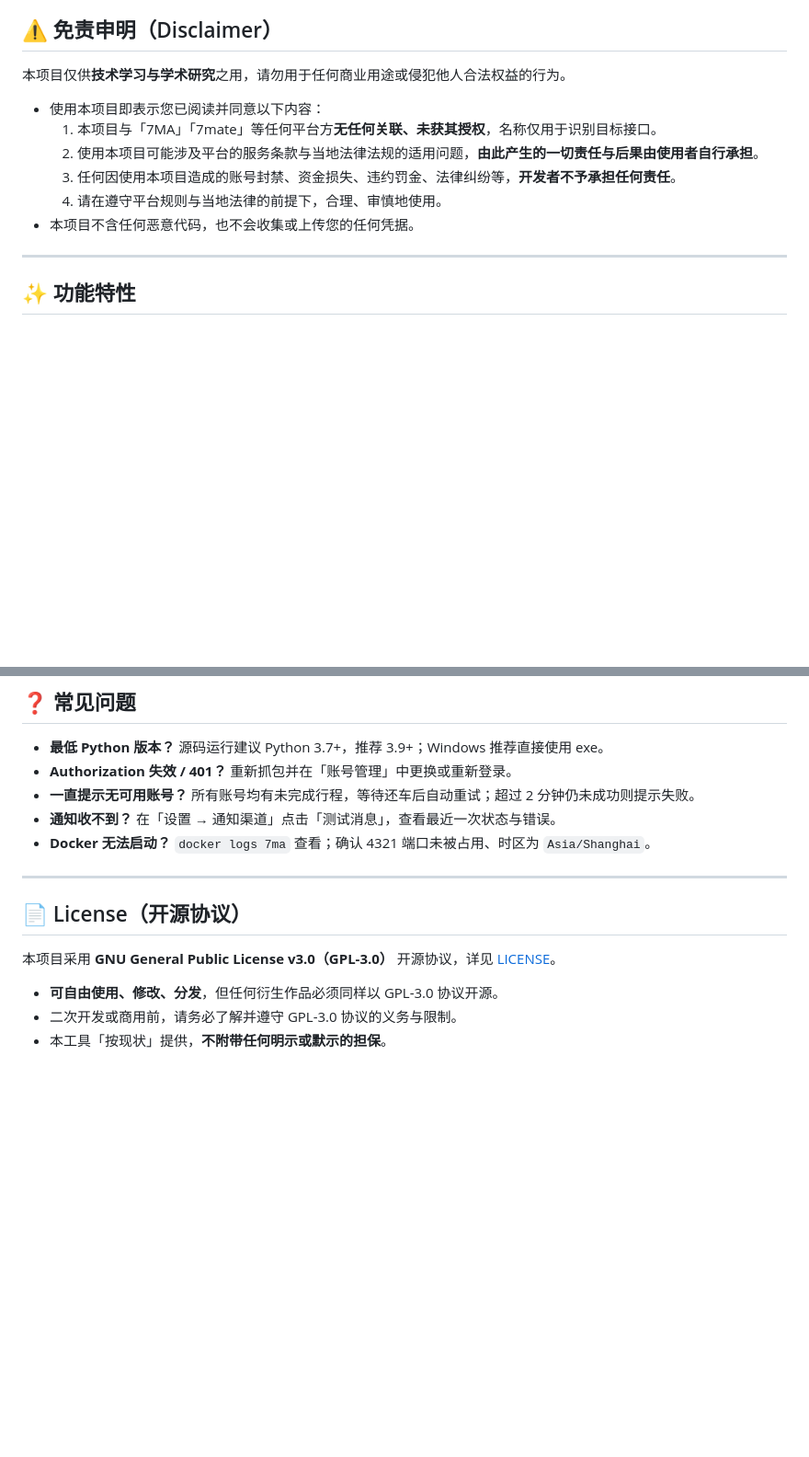
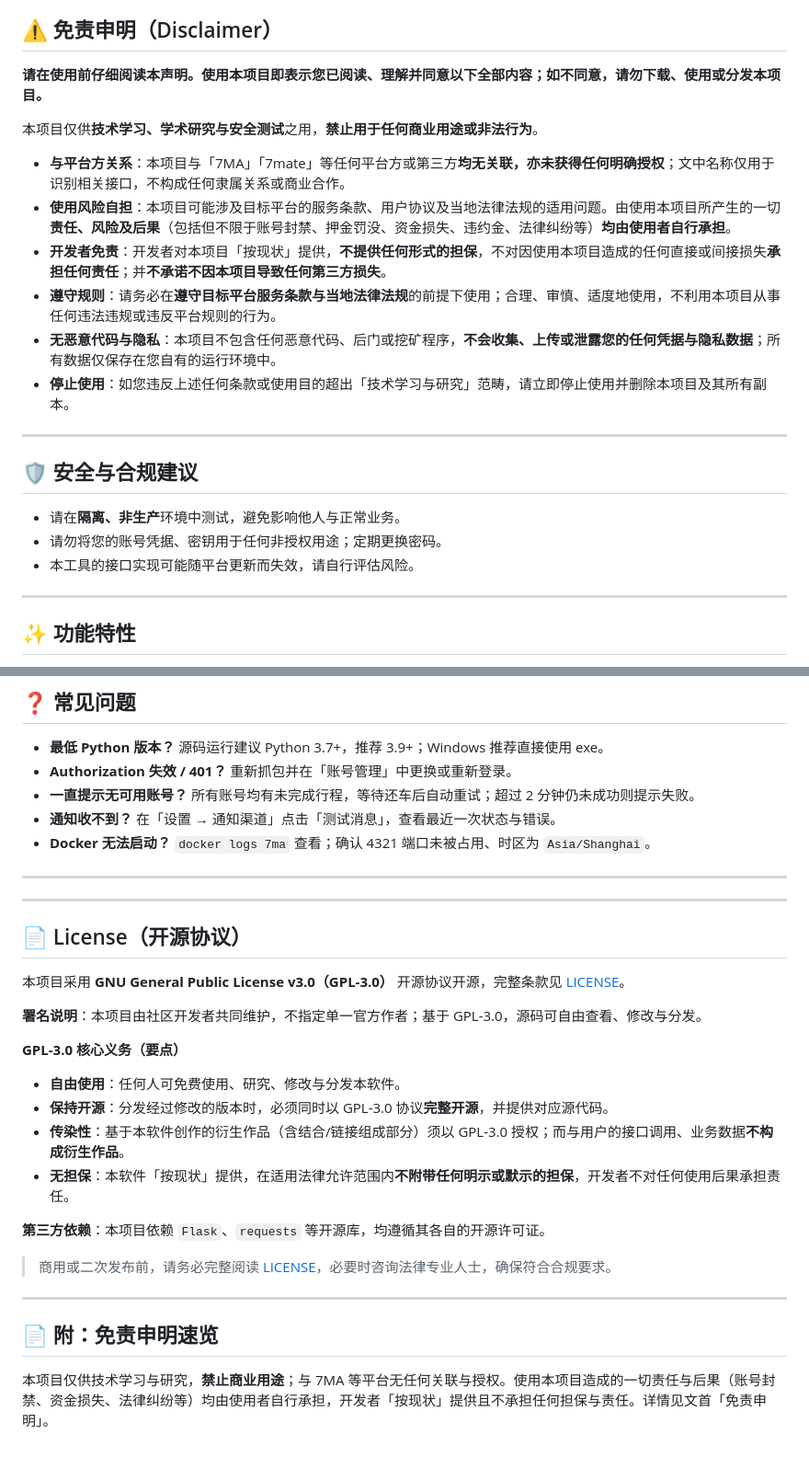
Before and after one commit to zhacha222/7ma, a Markdown page: README.md, 2 parts joined by grey strips. Shown at 92% size. Rendered like a GitHub page; blank space fills up the shorter version.

Commit message:
v2.0.0: complete license (GPL-3.0) & expand disclaimer/compliance

```diff
--- a/README.md
+++ b/README.md
@@ -4,14 +4,24 @@
 
 ## ⚠️ 免责申明（Disclaimer）
 
-本项目仅供**技术学习与学术研究**之用，请勿用于任何商业用途或侵犯他人合法权益的行为。
+**请在使用前仔细阅读本声明。使用本项目即表示您已阅读、理解并同意以下全部内容；如不同意，请勿下载、使用或分发本项目。**
 
-- 使用本项目即表示您已阅读并同意以下内容：
-  1. 本项目与「7MA」「7mate」等任何平台方**无任何关联、未获其授权**，名称仅用于识别目标接口。
-  2. 使用本项目可能涉及平台的服务条款与当地法律法规的适用问题，**由此产生的一切责任与后果由使用者自行承担**。
-  3. 任何因使用本项目造成的账号封禁、资金损失、违约罚金、法律纠纷等，**开发者不予承担任何责任**。
-  4. 请在遵守平台规则与当地法律的前提下，合理、审慎地使用。
-- 本项目不含任何恶意代码，也不会收集或上传您的任何凭据。
+本项目仅供**技术学习、学术研究与安全测试**之用，**禁止用于任何商业用途或非法行为**。
+
+- **与平台方关系**：本项目与「7MA」「7mate」等任何平台方或第三方**均无关联，亦未获得任何明确授权**；文中名称仅用于识别相关接口，不构成任何隶属关系或商业合作。
+- **使用风险自担**：本项目可能涉及目标平台的服务条款、用户协议及当地法律法规的适用问题。由使用本项目所产生的一切**责任、风险及后果**（包括但不限于账号封禁、押金罚没、资金损失、违约金、法律纠纷等）**均由使用者自行承担**。
+- **开发者免责**：开发者对本项目「按现状」提供，**不提供任何形式的担保**，不对因使用本项目造成的任何直接或间接损失**承担任何责任**；并**不承诺不因本项目导致任何第三方损失**。
+- **遵守规则**：请务必在**遵守目标平台服务条款与当地法律法规**的前提下使用；合理、审慎、适度地使用，不利用本项目从事任何违法违规或违反平台规则的行为。
+- **无恶意代码与隐私**：本项目不包含任何恶意代码、后门或挖矿程序，**不会收集、上传或泄露您的任何凭据与隐私数据**；所有数据仅保存在您自有的运行环境中。
+- **停止使用**：如您违反上述任何条款或使用目的超出「技术学习与研究」范畴，请立即停止使用并删除本项目及其所有副本。
+
+---
+
+## 🛡️ 安全与合规建议
+
+- 请在**隔离、非生产**环境中测试，避免影响他人与正常业务。
+- 请勿将您的账号凭据、密钥用于任何非授权用途；定期更换密码。
+- 本工具的接口实现可能随平台更新而失效，请自行评估风险。
 
 ---
 
@@ -274,10 +284,26 @@ Body(JSON): {"bike_number": "123456"}
 
 ---
 
+---
+
 ## 📄 License（开源协议）
 
-本项目采用 **GNU General Public License v3.0（GPL-3.0）** 开源协议，详见 [LICENSE](./LICENSE)。
+本项目采用 **GNU General Public License v3.0（GPL-3.0）** 开源协议开源，完整条款见 [LICENSE](./LICENSE)。
 
-- **可自由使用、修改、分发**，但任何衍生作品必须同样以 GPL-3.0 协议开源。
-- 二次开发或商用前，请务必了解并遵守 GPL-3.0 协议的义务与限制。
-- 本工具「按现状」提供，**不附带任何明示或默示的担保**。
+**署名说明**：本项目由社区开发者共同维护，不指定单一官方作者；基于 GPL-3.0，源码可自由查看、修改与分发。
+
+**GPL-3.0 核心义务（要点）**
+- **自由使用**：任何人可免费使用、研究、修改与分发本软件。
+- **保持开源**：分发经过修改的版本时，必须同时以 GPL-3.0 协议**完整开源**，并提供对应源代码。
+- **传染性**：基于本软件创作的衍生作品（含结合/链接组成部分）须以 GPL-3.0 授权；而与用户的接口调用、业务数据**不构成衍生作品**。
+- **无担保**：本软件「按现状」提供，在适用法律允许范围内**不附带任何明示或默示的担保**，开发者不对任何使用后果承担责任。
+
+**第三方依赖**：本项目依赖 `Flask`、`requests` 等开源库，均遵循其各自的开源许可证。
+
+> 商用或二次发布前，请务必完整阅读 [LICENSE](./LICENSE)，必要时咨询法律专业人士，确保符合合规要求。
+
+---
+
+## 📄 附：免责申明速览
+
+本项目仅供技术学习与研究，**禁止商业用途**；与 7MA 等平台无任何关联与授权。使用本项目造成的一切责任与后果（账号封禁、资金损失、法律纠纷等）均由使用者自行承担，开发者「按现状」提供且不承担任何担保与责任。详情见文首「免责申明」。
```
